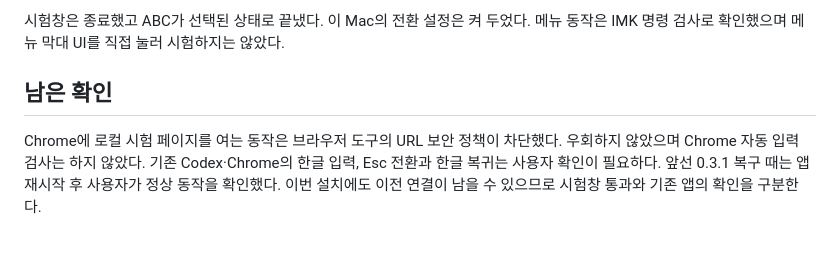
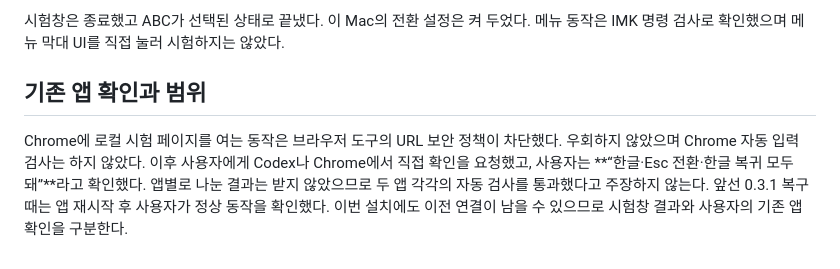
Before and after one commit to astrod/Sunarae-keymap, a Markdown page: docs/INPUT-VERIFICATION-0.3.2.md, the part around the change. Drawn GitHub-style.

Commit message:
docs(input): record user switch verification
Record successful Korean input, Escape switching, and Korean re-entry reported by the user after installing 0.3.2.

```diff
--- a/docs/INPUT-VERIFICATION-0.3.2.md
+++ b/docs/INPUT-VERIFICATION-0.3.2.md
@@ -48,9 +48,12 @@ macOS가 새 연결 서비스와 설치된 0.3.2 앱을 실행했고, 이후 다
 시험창은 종료했고 ABC가 선택된 상태로 끝냈다. 이 Mac의 전환 설정은 켜 두었다.
 메뉴 동작은 IMK 명령 검사로 확인했으며 메뉴 막대 UI를 직접 눌러 시험하지는 않았다.
 
-## 남은 확인
+## 기존 앱 확인과 범위
 
 Chrome에 로컬 시험 페이지를 여는 동작은 브라우저 도구의 URL 보안 정책이 차단했다.
-우회하지 않았으며 Chrome 자동 입력 검사는 하지 않았다. 기존 Codex·Chrome의 한글 입력,
-Esc 전환과 한글 복귀는 사용자 확인이 필요하다. 앞선 0.3.1 복구 때는 앱 재시작 후 사용자가 정상 동작을 확인했다.
-이번 설치에도 이전 연결이 남을 수 있으므로 시험창 통과와 기존 앱의 확인을 구분한다.
+우회하지 않았으며 Chrome 자동 입력 검사는 하지 않았다.
+이후 사용자에게 Codex나 Chrome에서 직접 확인을 요청했고,
+사용자는 **“한글·Esc 전환·한글 복귀 모두 돼”**라고 확인했다.
+앱별로 나눈 결과는 받지 않았으므로 두 앱 각각의 자동 검사를 통과했다고 주장하지 않는다.
+앞선 0.3.1 복구 때는 앱 재시작 후 사용자가 정상 동작을 확인했다.
+이번 설치에도 이전 연결이 남을 수 있으므로 시험창 결과와 사용자의 기존 앱 확인을 구분한다.
```
